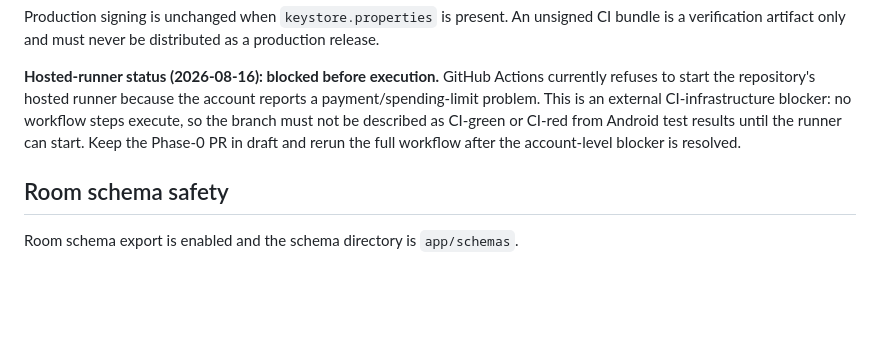
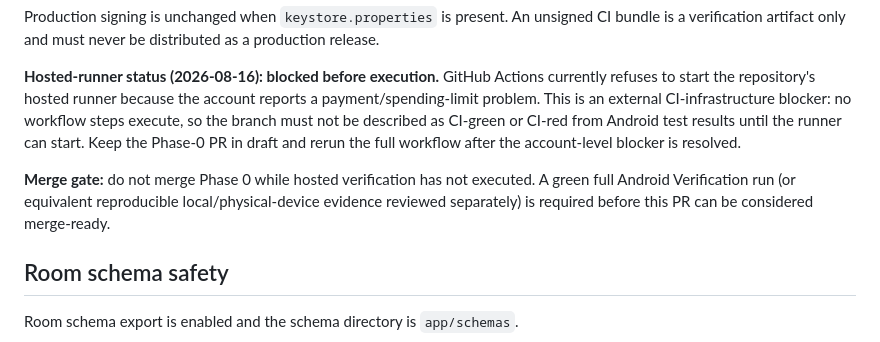
Before and after one commit to myProjectsRavi/photoBook, a Markdown page: docs/phase0-verification.md, the part around the change. Rendered like a GitHub page; blank space fills up the shorter version.

Commit message:
phase0: add merge gate

```diff
--- a/docs/phase0-verification.md
+++ b/docs/phase0-verification.md
@@ -19,6 +19,8 @@ Phase 0 exists to measure and protect PhotoBook before any core runtime architec
 Production signing is unchanged when `keystore.properties` is present. An unsigned CI bundle is a verification artifact only and must never be distributed as a production release.
 
 **Hosted-runner status (2026-08-16): blocked before execution.** GitHub Actions currently refuses to start the repository's hosted runner because the account reports a payment/spending-limit problem. This is an external CI-infrastructure blocker: no workflow steps execute, so the branch must not be described as CI-green or CI-red from Android test results until the runner can start. Keep the Phase-0 PR in draft and rerun the full workflow after the account-level blocker is resolved.
+
+**Merge gate:** do not merge Phase 0 while hosted verification has not executed. A green full Android Verification run (or equivalent reproducible local/physical-device evidence reviewed separately) is required before this PR can be considered merge-ready.
 
 ## Room schema safety
 
```
